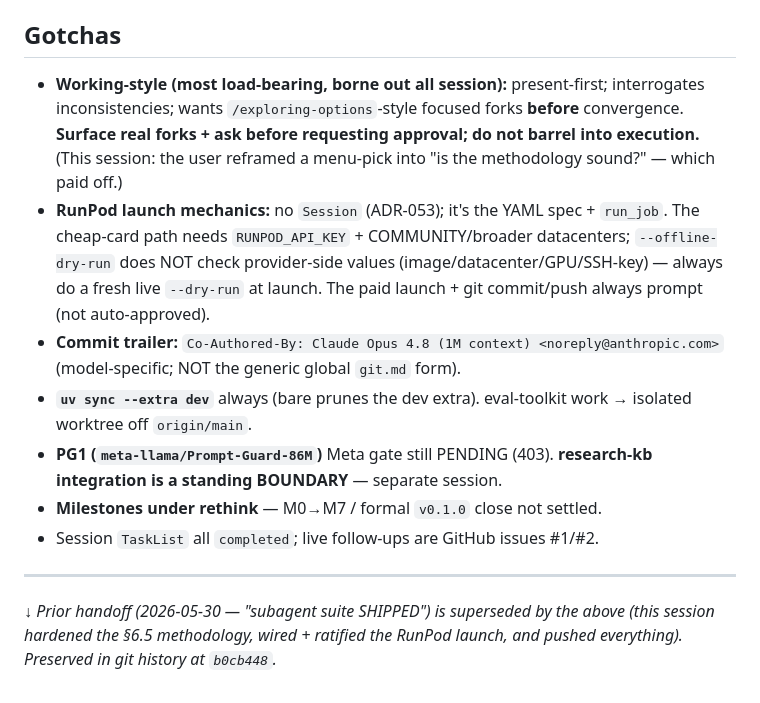
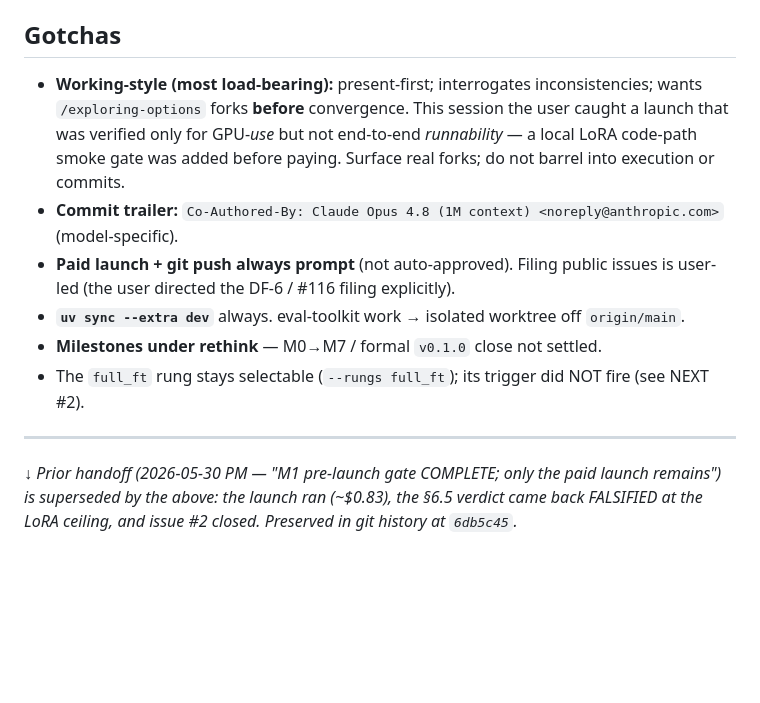
Before and after one commit to brandon-behring/prompt-injection-portfolio, a Markdown page: docs/planning/SESSION-HANDOFF.md, the part around one of its changes. Rendered like a GitHub page; blank space fills up the shorter version.

```diff
--- a/docs/planning/SESSION-HANDOFF.md
+++ b/docs/planning/SESSION-HANDOFF.md
@@ -59,13 +97,18 @@ The formal `v0.1.0` M0 close is **NOT** on this list — deferred pending the re
 
 ## Gotchas
-- **Working-style (most load-bearing, borne out all session):** present-first; interrogates inconsistencies; wants `/exploring-options`-style focused forks **before** convergence. **Surface real forks + ask before requesting approval; do not barrel into execution.** (This session: the user reframed a menu-pick into "is the methodology sound?" — which paid off.)
-- **RunPod launch mechanics:** no `Session` (ADR-053); it's the YAML spec + `run_job`. The cheap-card path needs `RUNPOD_API_KEY` + COMMUNITY/broader datacenters; `--offline-dry-run` does NOT check provider-side values (image/datacenter/GPU/SSH-key) — always do a fresh live `--dry-run` at launch. The paid launch + git commit/push always prompt (not auto-approved).
-- **Commit trailer:** `Co-Authored-By: Claude Opus 4.8 (1M context) <noreply@anthropic.com>` (model-specific; NOT the generic global `git.md` form).
-- **`uv sync --extra dev`** always (bare prunes the dev extra). eval-toolkit work → isolated worktree off `origin/main`.
-- **PG1 (`meta-llama/Prompt-Guard-86M`)** Meta gate still PENDING (403). **research-kb integration is a standing BOUNDARY** — separate session.
+- **Working-style (most load-bearing):** present-first; interrogates inconsistencies; wants `/exploring-options`
+  forks **before** convergence. This session the user caught a launch that was verified only for GPU-*use* but
+  not end-to-end *runnability* — a local LoRA code-path smoke gate was added before paying. Surface real forks;
+  do not barrel into execution or commits.
+- **Commit trailer:** `Co-Authored-By: Claude Opus 4.8 (1M context) <noreply@anthropic.com>` (model-specific).
+- **Paid launch + git push always prompt** (not auto-approved). Filing public issues is user-led (the user
+  directed the DF-6 / #116 filing explicitly).
+- **`uv sync --extra dev`** always. eval-toolkit work → isolated worktree off `origin/main`.
 - **Milestones under rethink** — M0→M7 / formal `v0.1.0` close not settled.
-- Session `TaskList` all `completed`; live follow-ups are GitHub issues #1/#2.
+- The `full_ft` rung stays selectable (`--rungs full_ft`); its trigger did NOT fire (see NEXT #2).
 
 ---
 
-*↓ Prior handoff (2026-05-30 — "subagent suite SHIPPED") is superseded by the above (this session hardened the §6.5 methodology, wired + ratified the RunPod launch, and pushed everything). Preserved in git history at `b0cb448`.*
+*↓ Prior handoff (2026-05-30 PM — "M1 pre-launch gate COMPLETE; only the paid launch remains") is superseded
+by the above: the launch ran (~$0.83), the §6.5 verdict came back FALSIFIED at the LoRA ceiling, and issue #2
+closed. Preserved in git history at `6db5c45`.*
```
Also changed, not shown: other parts of docs/planning/SESSION-HANDOFF.md (+71 -33 lines), decisions/upstream_issues.md (+1 -1 lines).
